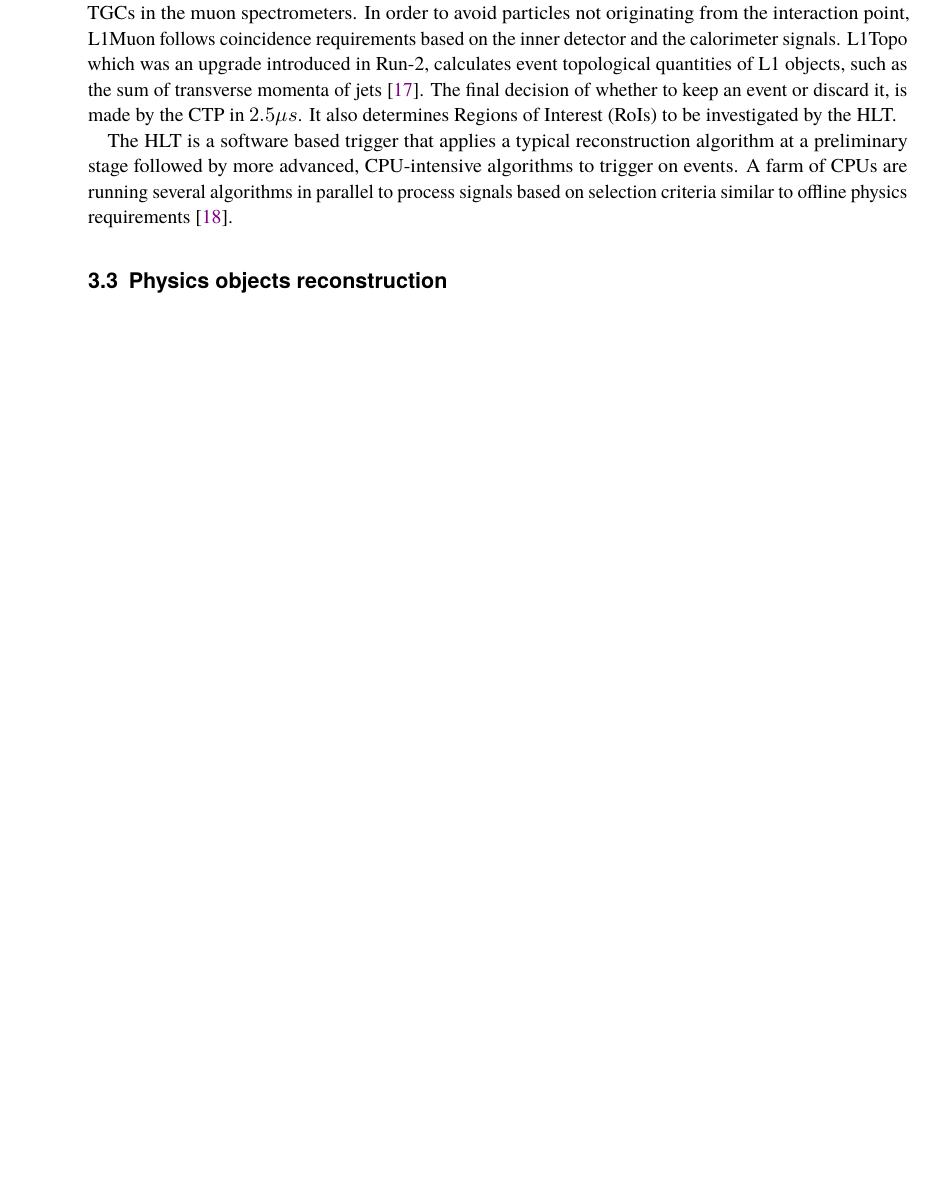
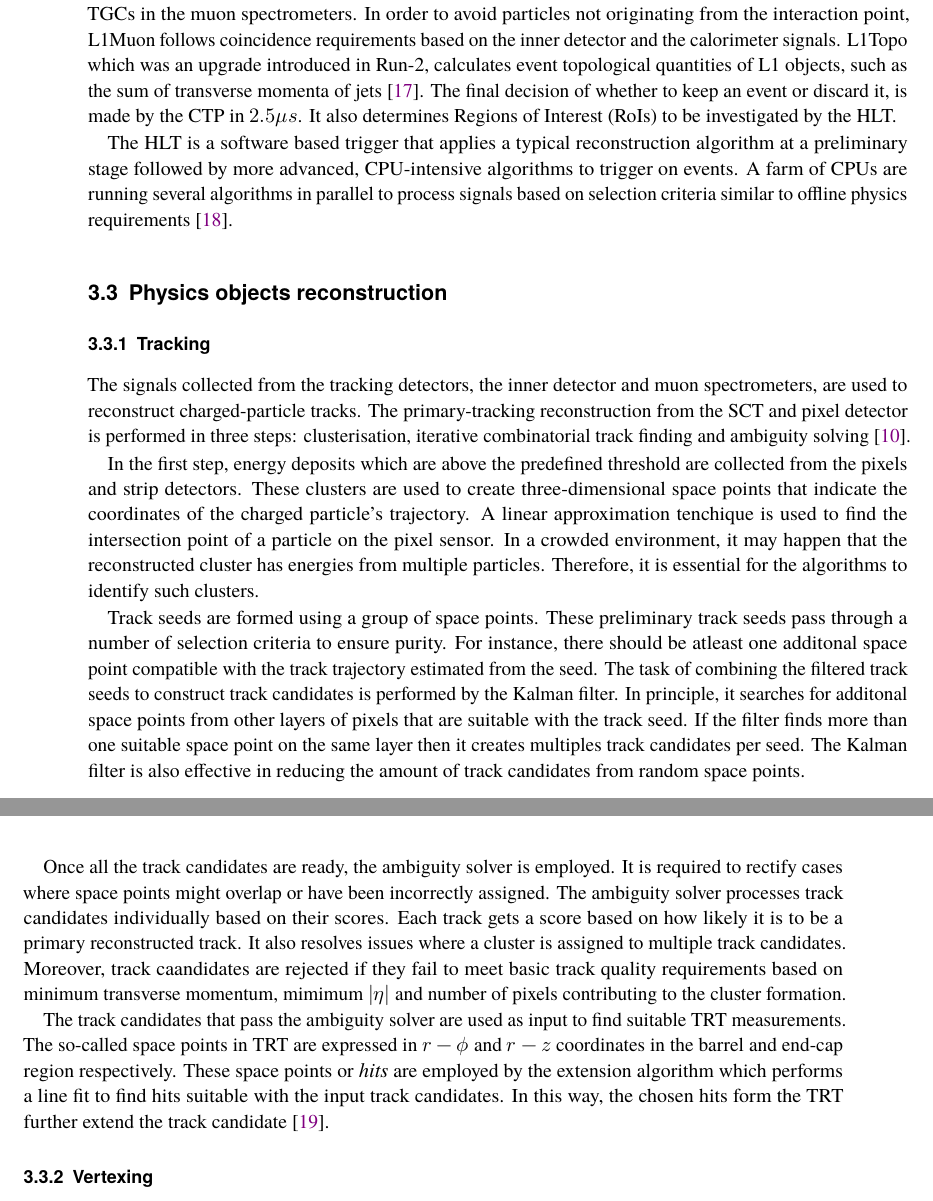
Before and after one commit to nakolkar16/mythesis, a LaTeX thesis (mythesis/mythesis.tex, which reads mythesis/chapter2.tex): part of page 14 of 19 before the commit and two parts of pages 14 and 15 of 21 after it, the two joined at a grey line, cut so that both start at the same text, the shorter picture padded with empty space. Compiled offline with LuaLaTeX; a missing font is replaced by an installed copy or a similar font; a LaTeX package or settings file that is missing is left out.

Commit message:
ATLAS tracking

```diff
--- a/mythesis/chapter2.tex
+++ b/mythesis/chapter2.tex
@@ -179,3 +179,28 @@ followed by more advanced, CPU-intensive algorithms to trigger on events. A farm
 algorithms in parallel to process signals based on selection criteria similar to offline physics requirements~\cite{C-Gabaldon_2012}.
 
 \section{Physics objects reconstruction}
+
+\subsection{Tracking}
+The signals collected from the tracking detectors, the inner detector and muon spectrometers, are used to reconstruct charged-particle tracks. The primary-tracking
+reconstruction from the SCT and pixel detector is performed in three steps: clusterisation, iterative combinatorial track finding and ambiguity solving~\cite{Aaboud_2017}.
+
+In the first step, energy deposits which are above the predefined threshold are collected from the pixels and strip detectors. These clusters are used to create
+three-dimensional space points that indicate the coordinates of the charged particle's trajectory. A linear approximation tenchique is used to find the intersection
+point of a particle on the pixel sensor. In a crowded environment, it may happen that the reconstructed cluster has energies from multiple particles. Therefore,
+it is essential for the algorithms to identify such clusters.
+
+Track seeds are formed using a group of space points. These preliminary track seeds pass through a number of selection criteria to ensure purity. For instance, there should be atleast one
+additonal space point compatible with the track trajectory estimated from the seed. The task of combining the filtered track seeds to construct track candidates is performed by
+the Kalman filter. In principle, it searches for additonal space points from other layers of pixels that are suitable with the track seed. If the filter finds more than one suitable space
+point on the same layer then it creates multiples track candidates per seed. The Kalman filter is also effective in reducing the amount of track candidates from random space points.
+
+Once all the track candidates are ready, the ambiguity solver is employed. It is required to rectify cases where space points might overlap or have been incorrectly assigned.
+The ambiguity solver processes track candidates individually based on their scores. Each track gets a score based on how likely it is to be a primary reconstructed track.
+It also resolves issues where a cluster is assigned to multiple track candidates. Moreover, track caandidates are rejected if they fail to meet basic track quality requirements based on
+minimum transverse momentum, mimimum $|\eta|$ and number of pixels contributing to the cluster formation.
+
+The track candidates that pass the ambiguity solver are used as input to find suitable TRT measurements. The so-called space points in TRT are expressed in $r-\phi$
+and $r-z$ coordinates in the barrel and end-cap region respectively. These space points or \textit{hits} are employed by the extension algorithm which performs
+a line fit to find hits suitable with the input track candidates. In this way, the chosen hits form the TRT further extend the track candidate~\cite{T_Cornelissen_2008}.
+
+\subsection{Vertexing}
```
Also changed, not shown: mythesis/bib/thesis_refs.bib (+15 -0 lines), mythesis/mythesis.bbl, 9 other files.
